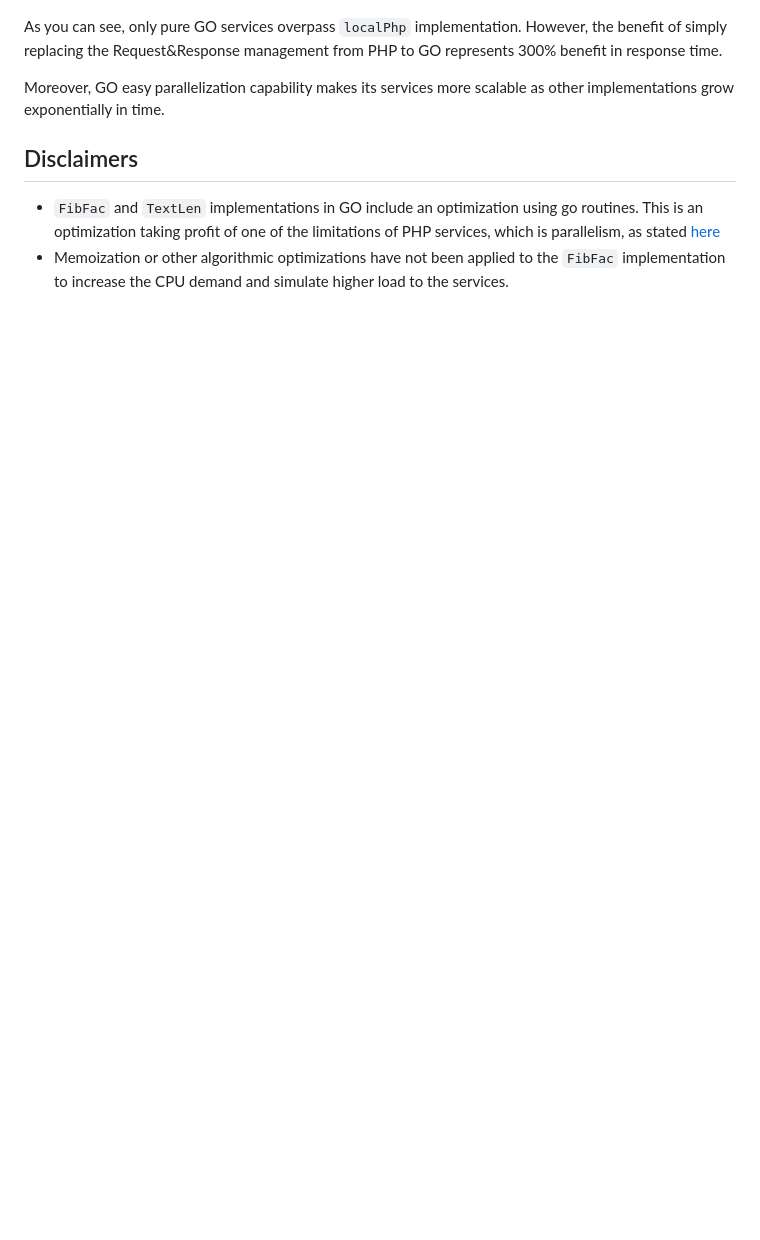
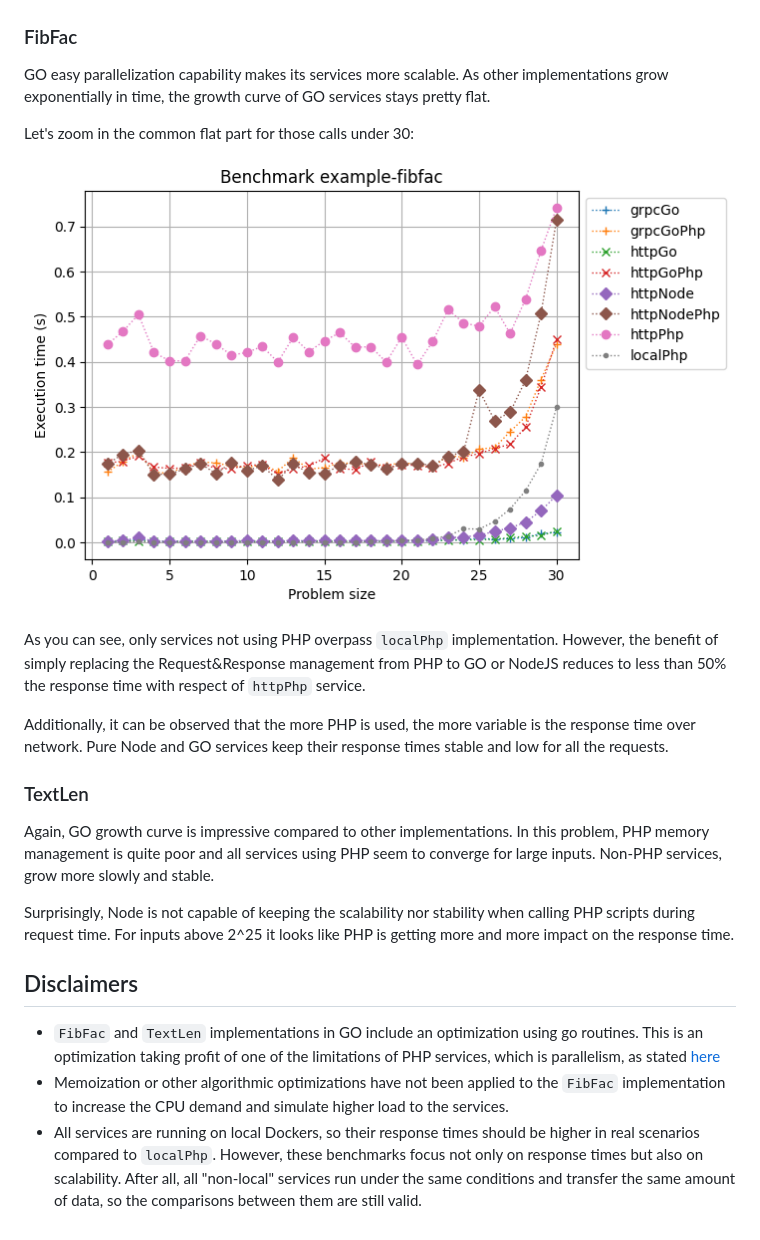
Before and after one commit to davizuku/figonacci-phpactorial, a Markdown page: README.md, the part around the change printed below. GitHub-like rendering; pictures changed too: benchmarks/example-fibfac-le-30.png (added); blank space fills up the shorter version.

```diff
--- a/README.md
+++ b/README.md
@@ -153,11 +143,26 @@ The following data has been produced by the command `make benchmark example 10 3
 ![results](https://github.com/davizuku/figonacci-phpactorial/raw/master/benchmarks/example-fibfac.png)
 ![results](https://github.com/davizuku/figonacci-phpactorial/raw/master/benchmarks/example-textlen.png)
 
-As you can see, only pure GO services overpass `localPhp` implementation. However, the benefit of simply replacing the Request&Response management from PHP to GO represents 300% benefit in response time.
+### FibFac
 
-Moreover, GO easy parallelization capability makes its services more scalable as other implementations grow exponentially in time.
+GO easy parallelization capability makes its services more scalable. As other implementations grow exponentially in time, the growth curve of GO services stays pretty flat.
+
+Let's zoom in the common flat part for those calls under 30:
+
+![results](https://github.com/davizuku/figonacci-phpactorial/raw/master/benchmarks/example-fibfac-le-30.png)
+
+As you can see, only services not using PHP overpass `localPhp` implementation. However, the benefit of simply replacing the Request&Response management from PHP to GO or NodeJS reduces to less than 50% the response time with respect of `httpPhp` service.
+
+Additionally, it can be observed that the more PHP is used, the more variable is the response time over network. Pure Node and GO services keep their response times stable and low for all the requests.
+
+### TextLen
+
+Again, GO growth curve is impressive compared to other implementations. In this problem, PHP memory management is quite poor and all services using PHP seem to converge for large inputs. Non-PHP services, grow more slowly and stable.
+
+Surprisingly, Node is not capable of keeping the scalability nor stability when calling PHP scripts during request time. For inputs above 2^25 it looks like PHP is getting more and more impact on the response time.
 
 ## Disclaimers
 
 - `FibFac` and `TextLen` implementations in GO include an optimization using go routines. This is an optimization taking profit of one of the limitations of PHP services, which is parallelism, as stated [here](https://github.com/krakjoe/pthreads#sapi-support)
 - Memoization or other algorithmic optimizations have not been applied to the `FibFac` implementation to increase the CPU demand and simulate higher load to the services.
+- All services are running on local Dockers, so their response times should be higher in real scenarios compared to `localPhp`. However, these benchmarks focus not only on response times but also on scalability. After all, all "non-local" services run under the same conditions and transfer the same amount of data, so the comparisons between them are still valid.
```
Also changed, not shown: other parts of README.md (+33 -43 lines).
